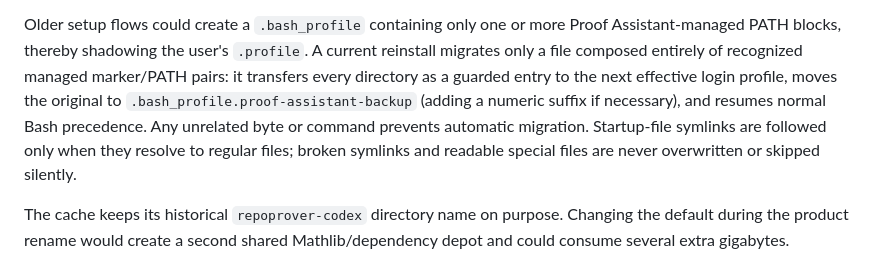
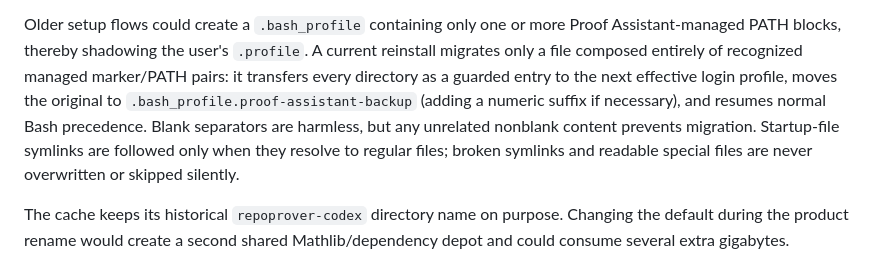
Before and after one commit to vitskov/proof-assistant, a Markdown page: docs/INSTALLATION.md, the part around the change. Rendered like a GitHub page.

Commit message:
Clarify managed profile migration boundary

```diff
--- a/docs/INSTALLATION.md
+++ b/docs/INSTALLATION.md
@@ -129,10 +129,10 @@ A current reinstall migrates only a file composed entirely of recognized
 managed marker/PATH pairs: it transfers every directory as a guarded entry to
 the next effective login profile, moves the original to
 `.bash_profile.proof-assistant-backup` (adding a numeric suffix if necessary),
-and resumes normal Bash precedence. Any unrelated byte or command prevents
-automatic migration. Startup-file symlinks are followed only when they resolve
-to regular files; broken symlinks and readable special files are never
-overwritten or skipped silently.
+and resumes normal Bash precedence. Blank separators are harmless, but any
+unrelated nonblank content prevents migration. Startup-file symlinks are
+followed only when they resolve to regular files; broken symlinks and readable
+special files are never overwritten or skipped silently.
 
 The cache keeps its historical `repoprover-codex` directory name on purpose.
 Changing the default during the product rename would create a second shared
```
